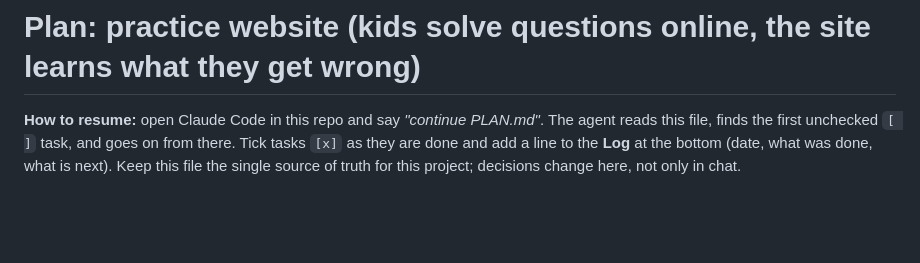
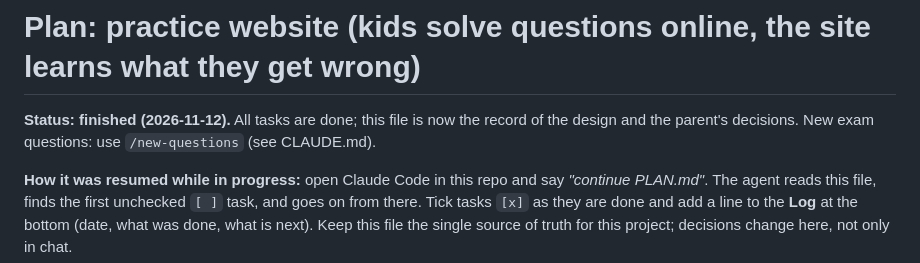
Before and after one commit to koraytugay/math-kang-claude, a Markdown page: PLAN.md, the part around the change. Rendered like a GitHub page; blank space fills up the shorter version.

Commit message:
Practice website plan finished: PLAN.md kept as the design record; menu updated
Co-Authored-By: Claude Opus 5.5 <noreply@anthropic.com>

```diff
--- a/PLAN.md
+++ b/PLAN.md
@@ -1,6 +1,9 @@
 # Plan: practice website (kids solve questions online, the site learns what they get wrong)
 
-**How to resume:** open Claude Code in this repo and say *"continue PLAN.md"*. The agent reads this file,
+**Status: finished (2026-11-12).** All tasks are done; this file is now the record of the design and the
+parent's decisions. New exam questions: use `/new-questions` (see CLAUDE.md).
+
+**How it was resumed while in progress:** open Claude Code in this repo and say *"continue PLAN.md"*. The agent reads this file,
 finds the first unchecked `[ ]` task, and goes on from there. Tick tasks `[x]` as they are done and add a
 line to the **Log** at the bottom (date, what was done, what is next). Keep this file the single source of
 truth for this project; decisions change here, not only in chat.
```
Also changed, not shown: CLAUDE.md (+3 -4 lines).
